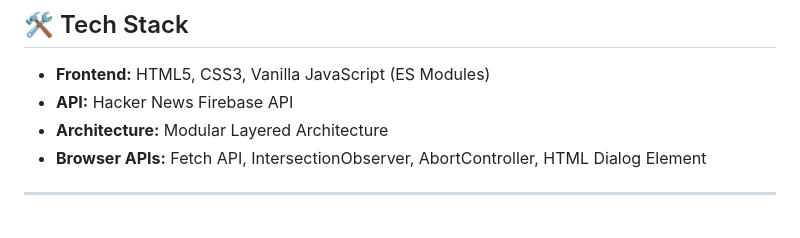
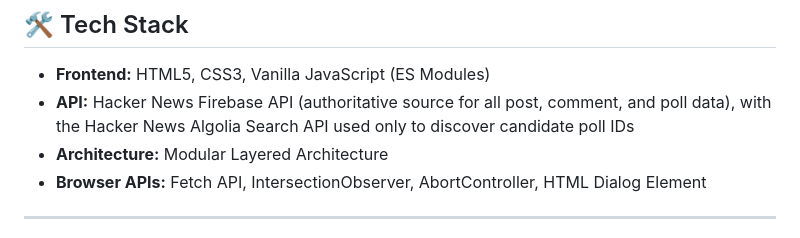
Before and after one commit to edibim/clonernews, a Markdown page: README.md, the part around the change. GitHub-like rendering.

```diff
--- a/README.md
+++ b/README.md
@@ -25,7 +25,7 @@ The project focuses on clean architecture, modularity and performance while usin
 ## 🛠 Tech Stack
 
 - **Frontend:** HTML5, CSS3, Vanilla JavaScript (ES Modules)
-- **API:** Hacker News Firebase API
+- **API:** Hacker News Firebase API (authoritative source for all post, comment, and poll data), with the Hacker News Algolia Search API used only to discover candidate poll IDs
 - **Architecture:** Modular Layered Architecture
 - **Browser APIs:** Fetch API, IntersectionObserver, AbortController, HTML Dialog Element
 
```
Also changed, not shown: docs/PRD.md (+10 -0 lines), docs/tests.md (+11 -2 lines).
